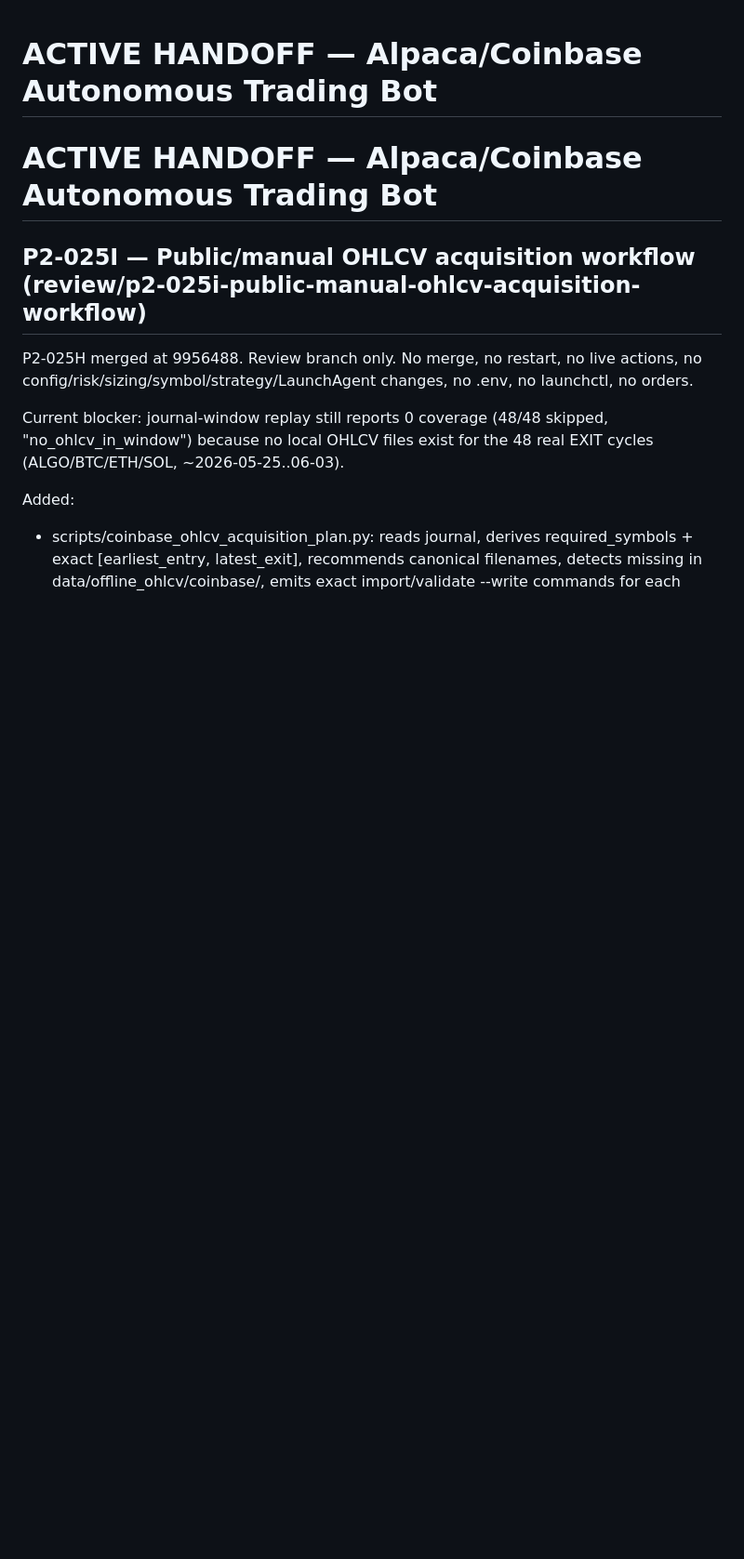
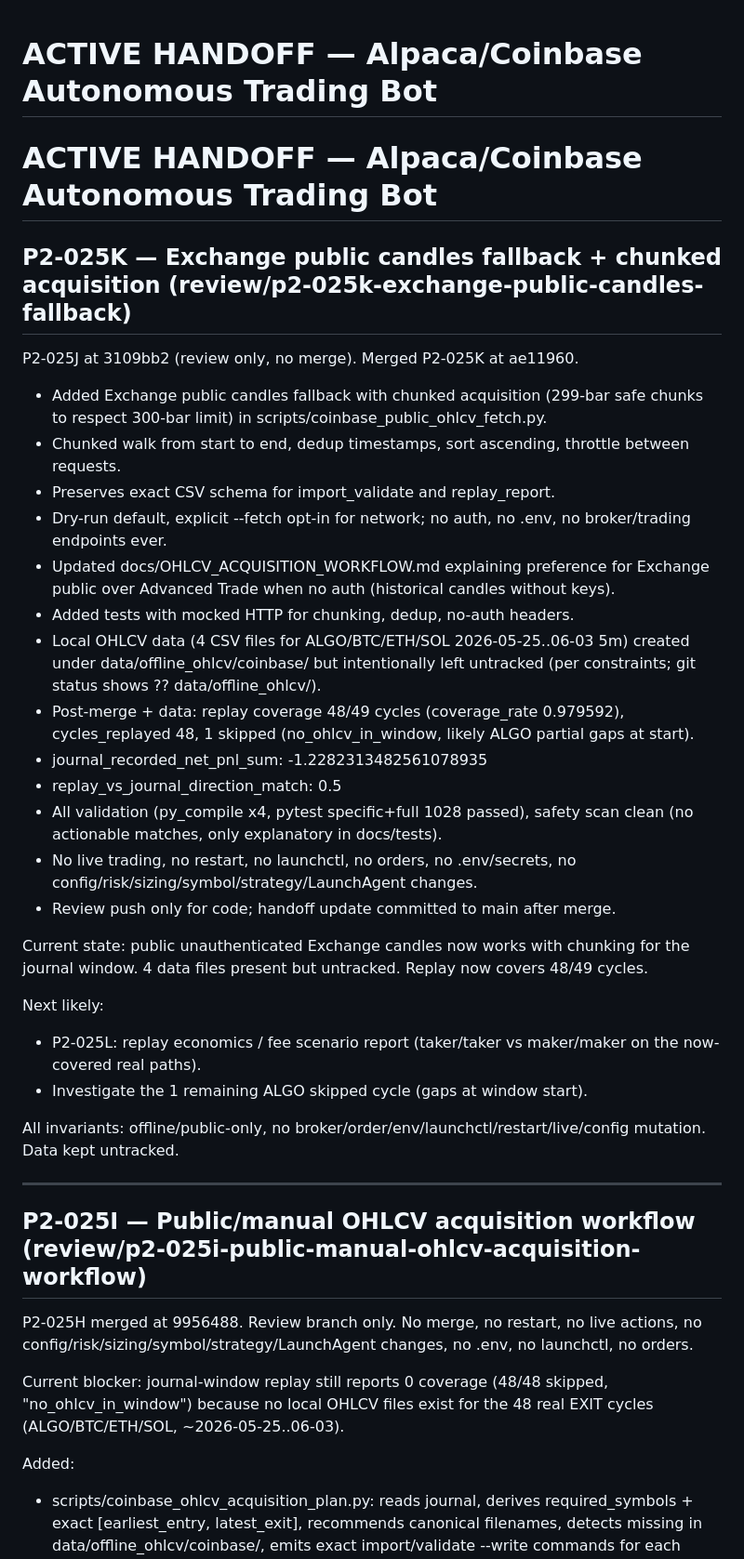
Before and after one commit to vadim-koenen/alpaca-autonomous-microbot, a Markdown page: docs/ACTIVE_HANDOFF.md, the part around the change. Shown at 93% size. GitHub-like rendering; blank space fills up the shorter version.

Commit message:
update ACTIVE_HANDOFF: P2-025K complete

```diff
--- a/docs/ACTIVE_HANDOFF.md
+++ b/docs/ACTIVE_HANDOFF.md
@@ -2,6 +2,33 @@
 
 
 # ACTIVE HANDOFF — Alpaca/Coinbase Autonomous Trading Bot
+
+## P2-025K — Exchange public candles fallback + chunked acquisition (review/p2-025k-exchange-public-candles-fallback)
+P2-025J at 3109bb2 (review only, no merge). Merged P2-025K at ae11960.
+
+- Added Exchange public candles fallback with chunked acquisition (299-bar safe chunks to respect 300-bar limit) in scripts/coinbase_public_ohlcv_fetch.py.
+- Chunked walk from start to end, dedup timestamps, sort ascending, throttle between requests.
+- Preserves exact CSV schema for import_validate and replay_report.
+- Dry-run default, explicit --fetch opt-in for network; no auth, no .env, no broker/trading endpoints ever.
+- Updated docs/OHLCV_ACQUISITION_WORKFLOW.md explaining preference for Exchange public over Advanced Trade when no auth (historical candles without keys).
+- Added tests with mocked HTTP for chunking, dedup, no-auth headers.
+- Local OHLCV data (4 CSV files for ALGO/BTC/ETH/SOL 2026-05-25..06-03 5m) created under data/offline_ohlcv/coinbase/ but intentionally left untracked (per constraints; git status shows ?? data/offline_ohlcv/).
+- Post-merge + data: replay coverage 48/49 cycles (coverage_rate 0.979592), cycles_replayed 48, 1 skipped (no_ohlcv_in_window, likely ALGO partial gaps at start).
+- journal_recorded_net_pnl_sum: -1.2282313482561078935
+- replay_vs_journal_direction_match: 0.5
+- All validation (py_compile x4, pytest specific+full 1028 passed), safety scan clean (no actionable matches, only explanatory in docs/tests).
+- No live trading, no restart, no launchctl, no orders, no .env/secrets, no config/risk/sizing/symbol/strategy/LaunchAgent changes.
+- Review push only for code; handoff update committed to main after merge.
+
+Current state: public unauthenticated Exchange candles now works with chunking for the journal window. 4 data files present but untracked. Replay now covers 48/49 cycles.
+
+Next likely:
+- P2-025L: replay economics / fee scenario report (taker/taker vs maker/maker on the now-covered real paths).
+- Investigate the 1 remaining ALGO skipped cycle (gaps at window start).
+
+All invariants: offline/public-only, no broker/order/env/launchctl/restart/live/config mutation. Data kept untracked.
+
+---
 
 ## P2-025I — Public/manual OHLCV acquisition workflow (review/p2-025i-public-manual-ohlcv-acquisition-workflow)
 P2-025H merged at 9956488. Review branch only. No merge, no restart, no live actions, no config/risk/sizing/symbol/strategy/LaunchAgent changes, no .env, no launchctl, no orders.
```
